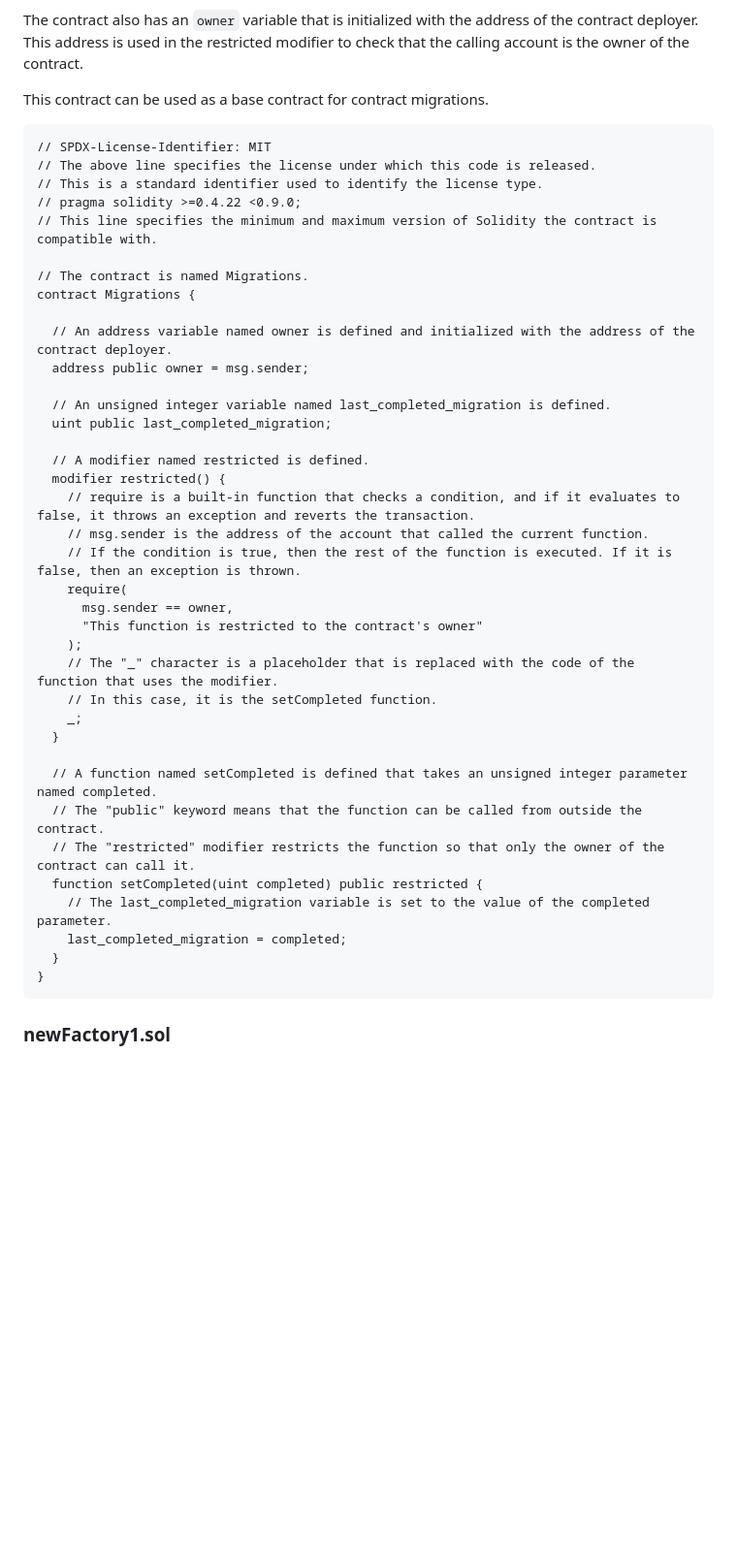
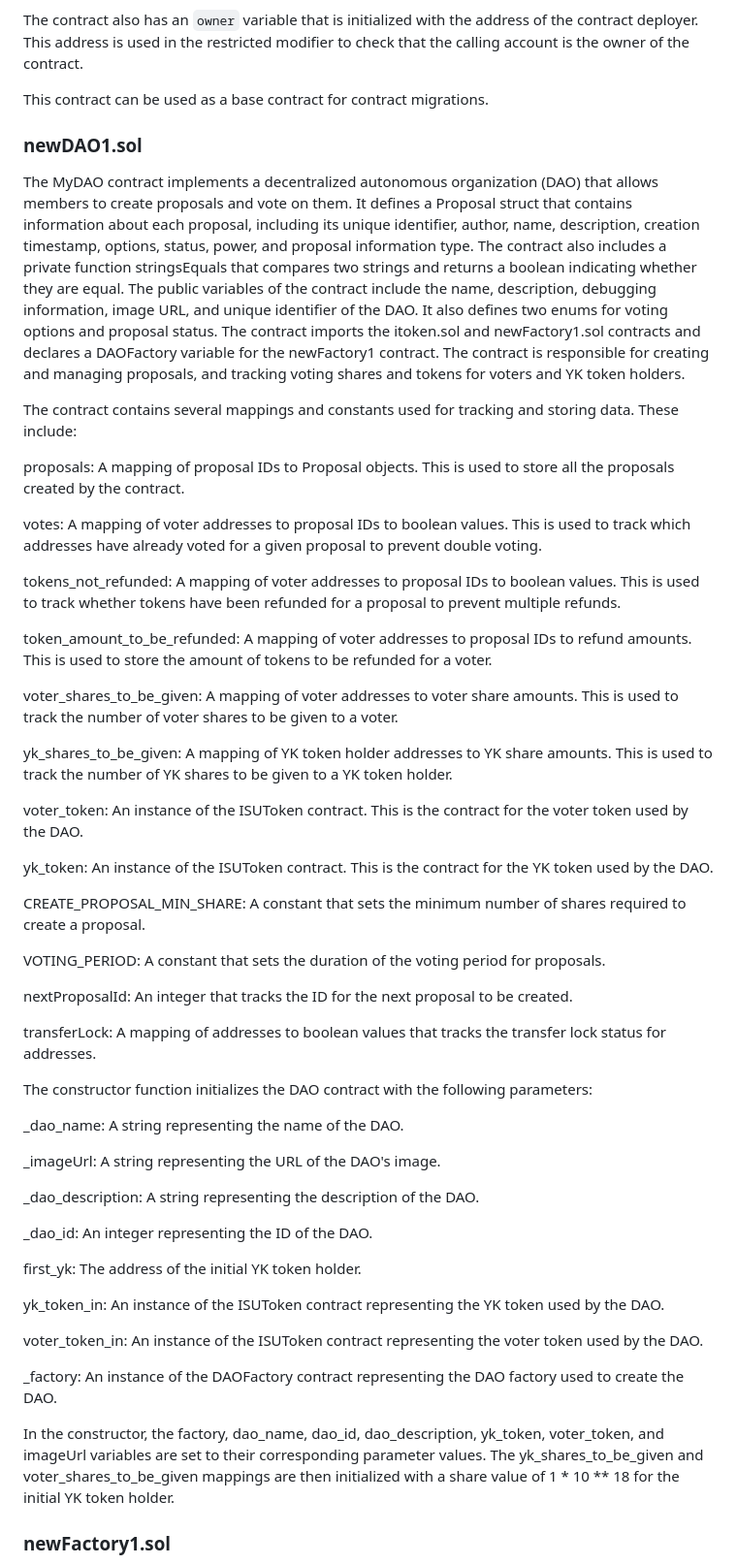
Before and after one commit to erdogduemir/erdogduemir.github.io, a Markdown page: sugovern/Developer Documentation.md, the part around one of its changes. Shown at 97% size. Rendered like a GitHub page; blank space fills up the shorter version.

````diff
--- a/sugovern/Developer Documentation.md
+++ b/sugovern/Developer Documentation.md
@@ -113,45 +65,59 @@ The contract also has an `owner` variable that is initialized with the address o
 
 This contract can be used as a base contract for contract migrations.
 
-```
-// SPDX-License-Identifier: MIT
-// The above line specifies the license under which this code is released.
-// This is a standard identifier used to identify the license type.
-// pragma solidity >=0.4.22 <0.9.0;
-// This line specifies the minimum and maximum version of Solidity the contract is compatible with.
+### newDAO1.sol
 
-// The contract is named Migrations.
-contract Migrations {
+The MyDAO contract implements a decentralized autonomous organization (DAO) that allows members to create proposals and vote on them. It defines a Proposal struct that contains information about each proposal, including its unique identifier, author, name, description, creation timestamp, options, status, power, and proposal information type.
+The contract also includes a private function stringsEquals that compares two strings and returns a boolean indicating whether they are equal.
+The public variables of the contract include the name, description, debugging information, image URL, and unique identifier of the DAO. It also defines two enums for voting options and proposal status.
+The contract imports the itoken.sol and newFactory1.sol contracts and declares a DAOFactory variable for the newFactory1 contract.
+The contract is responsible for creating and managing proposals, and tracking voting shares and tokens for voters and YK token holders.
 
-  // An address variable named owner is defined and initialized with the address of the contract deployer.
-  address public owner = msg.sender;
+The contract contains several mappings and constants used for tracking and storing data. These include:
 
-  // An unsigned integer variable named last_completed_migration is defined.
-  uint public last_completed_migration;
+proposals: A mapping of proposal IDs to Proposal objects. This is used to store all the proposals created by the contract.
 
-  // A modifier named restricted is defined.
-  modifier restricted() {
-    // require is a built-in function that checks a condition, and if it evaluates to false, it throws an exception and reverts the transaction.
-    // msg.sender is the address of the account that called the current function.
-    // If the condition is true, then the rest of the function is executed. If it is false, then an exception is thrown.
-    require(
-      msg.sender == owner,
-      "This function is restricted to the contract's owner"
-    );
-    // The "_" character is a placeholder that is replaced with the code of the function that uses the modifier.
-    // In this case, it is the setCompleted function.
-    _;
-  }
+votes: A mapping of voter addresses to proposal IDs to boolean values. This is used to track which addresses have already voted for a given proposal to prevent double voting.
 
-  // A function named setCompleted is defined that takes an unsigned integer parameter named completed.
-  // The "public" keyword means that the function can be called from outside the contract.
-  // The "restricted" modifier restricts the function so that only the owner of the contract can call it.
-  function setCompleted(uint completed) public restricted {
-    // The last_completed_migration variable is set to the value of the completed parameter.
-    last_completed_migration = completed;
-  }
-}
-```
+tokens_not_refunded: A mapping of voter addresses to proposal IDs to boolean values. This is used to track whether tokens have been refunded for a proposal to prevent multiple refunds.
+
+token_amount_to_be_refunded: A mapping of voter addresses to proposal IDs to refund amounts. This is used to store the amount of tokens to be refunded for a voter.
+
+voter_shares_to_be_given: A mapping of voter addresses to voter share amounts. This is used to track the number of voter shares to be given to a voter.
+
+yk_shares_to_be_given: A mapping of YK token holder addresses to YK share amounts. This is used to track the number of YK shares to be given to a YK token holder.
+
+voter_token: An instance of the ISUToken contract. This is the contract for the voter token used by the DAO.
+
+yk_token: An instance of the ISUToken contract. This is the contract for the YK token used by the DAO.
+
+CREATE_PROPOSAL_MIN_SHARE: A constant that sets the minimum number of shares required to create a proposal.
+
+VOTING_PERIOD: A constant that sets the duration of the voting period for proposals.
+
+nextProposalId: An integer that tracks the ID for the next proposal to be created.
+
+transferLock: A mapping of addresses to boolean values that tracks the transfer lock status for addresses.
+
+The constructor function initializes the DAO contract with the following parameters:
+
+_dao_name: A string representing the name of the DAO.
+
+_imageUrl: A string representing the URL of the DAO's image.
+
+_dao_description: A string representing the description of the DAO.
+
+_dao_id: An integer representing the ID of the DAO.
+
+first_yk: The address of the initial YK token holder.
+
+yk_token_in: An instance of the ISUToken contract representing the YK token used by the DAO.
+
+voter_token_in: An instance of the ISUToken contract representing the voter token used by the DAO.
+
+_factory: An instance of the DAOFactory contract representing the DAO factory used to create the DAO.
+
+In the constructor, the factory, dao_name, dao_id, dao_description, yk_token, voter_token, and imageUrl variables are set to their corresponding parameter values. The yk_shares_to_be_given and voter_shares_to_be_given mappings are then initialized with a share value of 1 * 10 ** 18 for the initial YK token holder.
 
 ### newFactory1.sol
 
````
Also changed, not shown: other parts of sugovern/Developer Documentation.md (+0 -48 lines).
